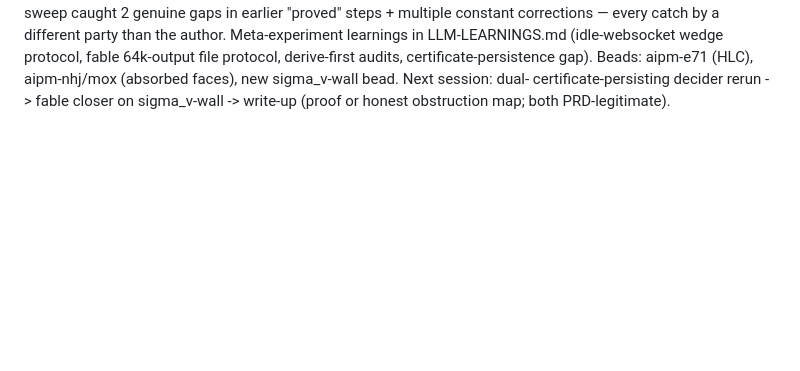
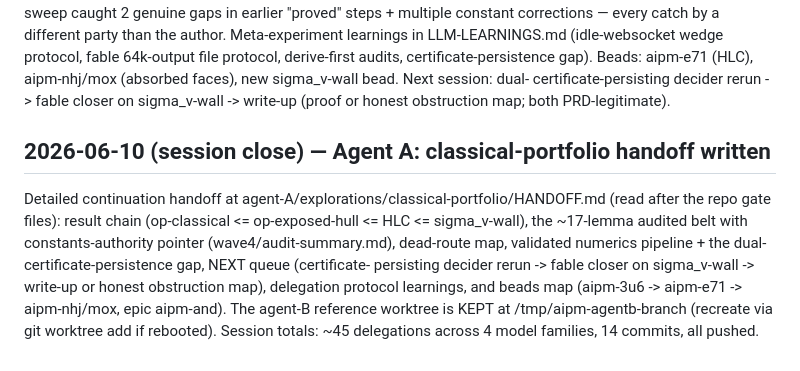
Before and after one commit to tobiasosborne/almost-idempotent-positive-maps, a Markdown page: docs/worklog.md, the part around the change. Drawn GitHub-style; blank space fills up the shorter version.

Commit message:
handoff: classical-portfolio continuation document + worklog close
Full next-agent handoff (START-HERE, result chain, audited belt with
constants authority, dead routes, numerics infra + known methodology
gap, NEXT queue, delegation protocol, beads map, worktree location at
/tmp/aipm-agentb-branch). Worklog session-close entry. Gates: M I.

Co-Authored-By: Claude Opus 4.8 (1M context) <noreply@anthropic.com>

```diff
--- a/docs/worklog.md
+++ b/docs/worklog.md
@@ -465,3 +465,13 @@ wedge protocol, fable 64k-output file protocol, derive-first audits, certificate
 Beads: aipm-e71 (HLC), aipm-nhj/mox (absorbed faces), new sigma_v-wall bead. Next session: dual-
 certificate-persisting decider rerun -> fable closer on sigma_v-wall -> write-up (proof or honest
 obstruction map; both PRD-legitimate).
+
+## 2026-06-10 (session close) — Agent A: classical-portfolio handoff written
+Detailed continuation handoff at agent-A/explorations/classical-portfolio/HANDOFF.md (read after
+the repo gate files): result chain (op-classical <= op-exposed-hull <= HLC <= sigma_v-wall), the
+~17-lemma audited belt with constants-authority pointer (wave4/audit-summary.md), dead-route map,
+validated numerics pipeline + the dual-certificate-persistence gap, NEXT queue (certificate-
+persisting decider rerun -> fable closer on sigma_v-wall -> write-up or honest obstruction map),
+delegation protocol learnings, and beads map (aipm-3u6 -> aipm-e71 -> aipm-nhj/mox, epic aipm-and).
+The agent-B reference worktree is KEPT at /tmp/aipm-agentb-branch (recreate via git worktree add if
+rebooted). Session totals: ~45 delegations across 4 model families, 14 commits, all pushed.
```
Also changed, not shown: 1 other file.
